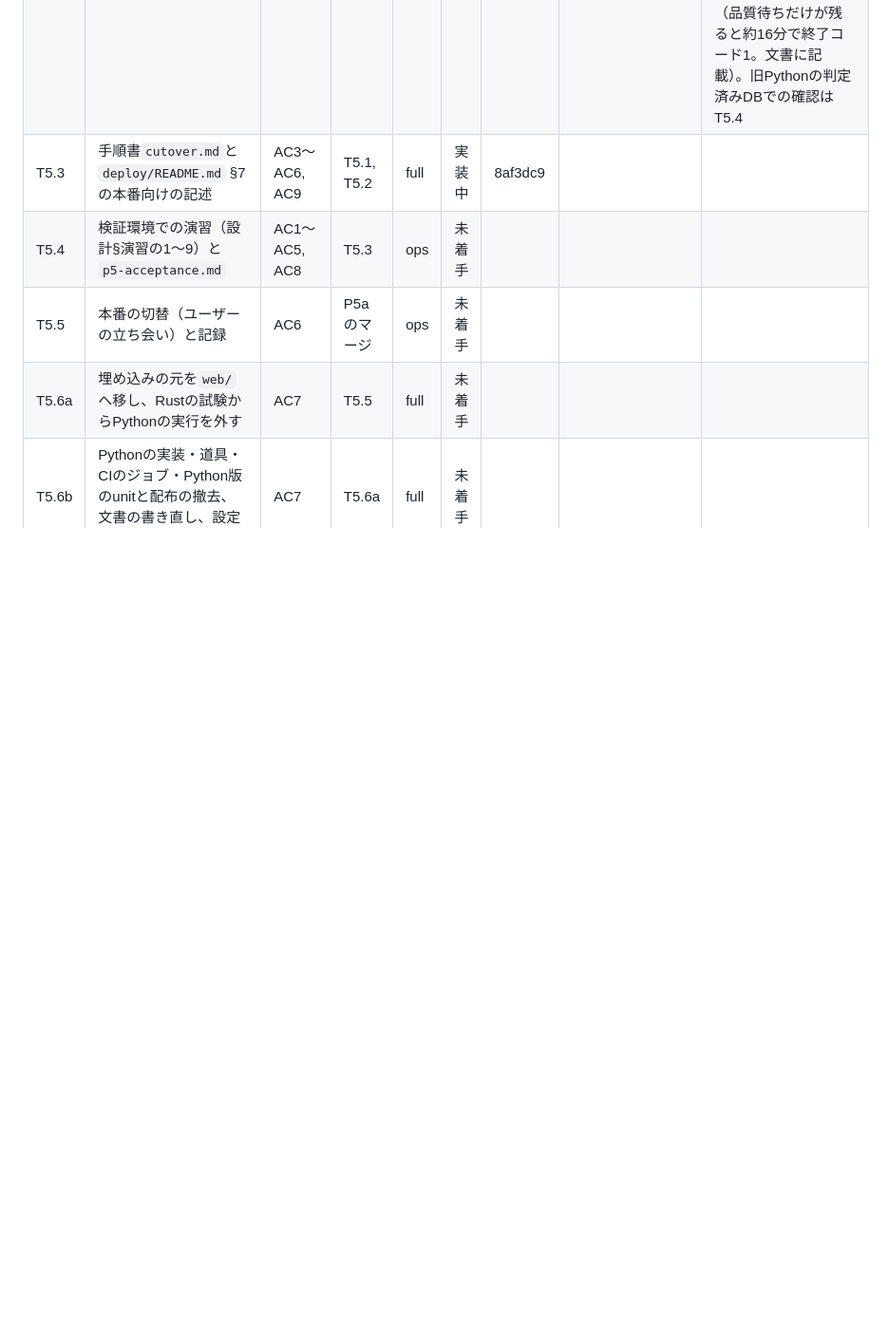
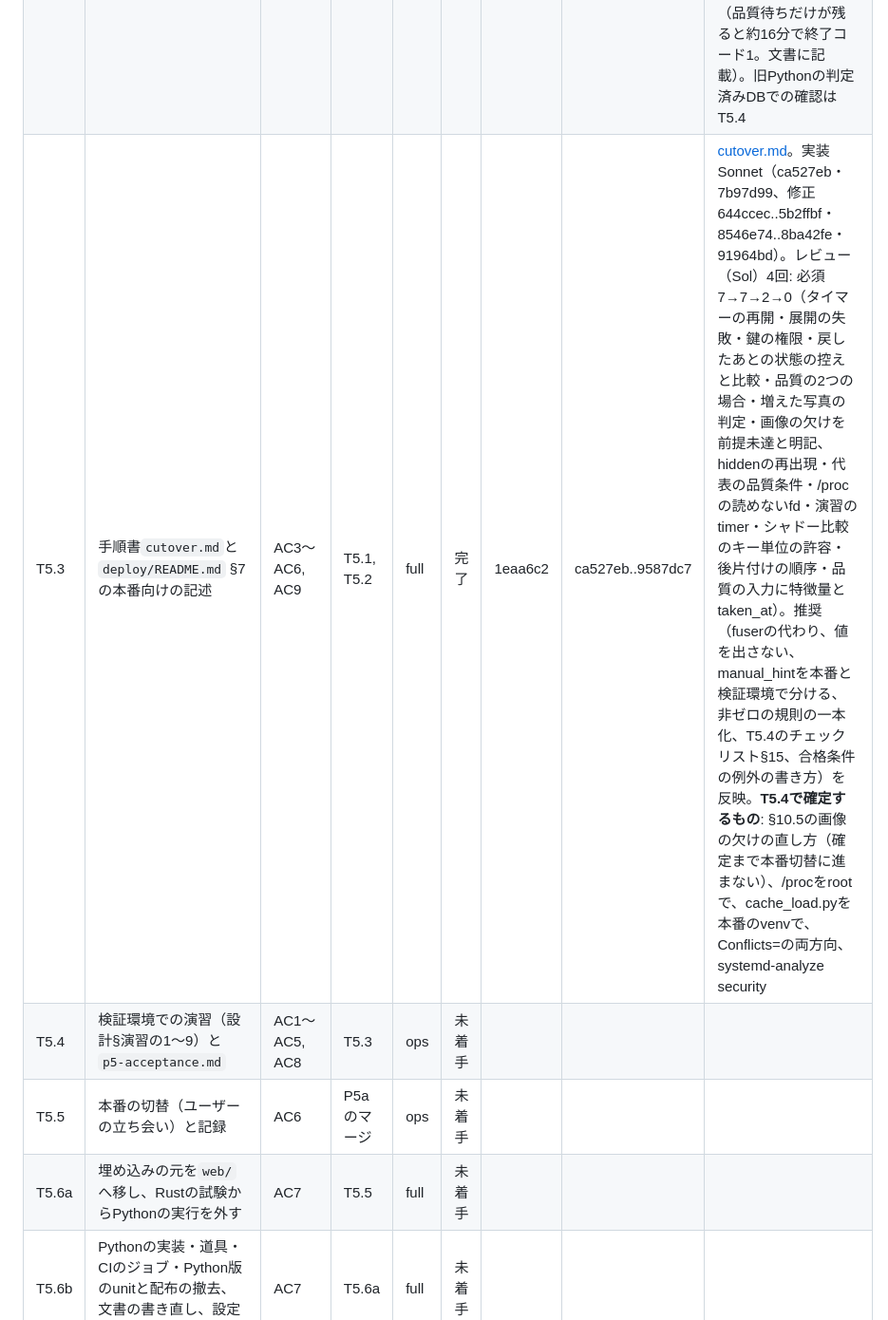
Before and after one commit to ysogabe/geoframe, a Markdown page: docs/rust-migration/tasks.md, the part around the change. Shown at 95% size. Drawn GitHub-style; blank space fills up the shorter version.

Commit message:
tasks: T5.3 完了
Co-Authored-By: Claude Opus 5.5 <noreply@anthropic.com>

```diff
--- a/docs/rust-migration/tasks.md
+++ b/docs/rust-migration/tasks.md
@@ -136,7 +136,7 @@ P3で守ること（各タスクの委任文に入れる）:
 |---|---|---|---|---|---|---|---|---|
 | T5.1 | ガードの見直し（印の検査を外しPython版の検査は残す、終了コード、rootと`catalog.db`が無いCLIの拒否）、`geoframe-rs.service`の見直し（置き場所・`After=`・設定のファイル・StartLimit・ReadOnlyPaths・制限）、`rust-deploy.sh --production`とその試験、`deploy-pull.sh`の拒否、`geoframe-admin.sh` | AC1, AC2 | - | full | 完了 | 859070f | feccb6b..7f737d4 | 実装Sonnet（feccb6b..2221433、修正7248346）。レビュー（Sol）2回: 必須2→0（`--production`で試験用の環境変数・確認先の上書きが効く→固定値＋`GEOFRAME_RS_*`があれば断る、件数の下限の桁で比較が壊れる→1〜9桁）。推奨（deploy-pullの状態の厳密な解析、server.mdの試験表、環境変数の拒否を1つずつ試す）を反映。設計からの外れ: 読み取りだけの`serve`もrootで断る、deploy-pullは状態を取れないときも断る。deployの試験3本をCIに追加。実systemdでの確認（制限一式・Conflicts/After・ホスト名の形）はT5.4 |
 | T5.2 | STATUSの`db.loc.clue_pending`をRustの判定の待ちを含む値に直す | AC8 | - | full | 完了 | 1f0bb79 | cdbbb5d..98aca91 | 実装Sonnet（cdbbb5d、修正e77cd2b・3125954）。レビュー（Sol）3回: 必須1→1→0（総待ちをtimerの条件にしていた→`clue_runnable`・`clue_pause`を足しtimerが使う、fallbackの写真のA→B→Aで待ちが残る→保存行をすべて照合）。推奨（STATUSでファイルを読まない・30秒キャッシュ、起動後の一時的な0に停滞の猶予）を反映。見送り: 1写真に多数の世代がある場合の計測（回転・差し替えの回数は少なく、30秒キャッシュがある）、品質待ちと一時的な後回しを区別するキー（品質待ちだけが残ると約16分で終了コード1。文書に記載）。旧Pythonの判定済みDBでの確認はT5.4 |
-| T5.3 | 手順書`cutover.md`と`deploy/README.md` §7の本番向けの記述 | AC3〜AC6, AC9 | T5.1, T5.2 | full | 実装中 | 8af3dc9 | | |
+| T5.3 | 手順書`cutover.md`と`deploy/README.md` §7の本番向けの記述 | AC3〜AC6, AC9 | T5.1, T5.2 | full | 完了 | 1eaa6c2 | ca527eb..9587dc7 | [cutover.md](cutover.md)。実装Sonnet（ca527eb・7b97d99、修正644ccec..5b2ffbf・8546e74..8ba42fe・91964bd）。レビュー（Sol）4回: 必須7→7→2→0（タイマーの再開・展開の失敗・鍵の権限・戻したあとの状態の控えと比較・品質の2つの場合・増えた写真の判定・画像の欠けを前提未達と明記、hiddenの再出現・代表の品質条件・/procの読めないfd・演習のtimer・シャドー比較のキー単位の許容・後片付けの順序・品質の入力に特徴量とtaken_at）。推奨（fuserの代わり、値を出さない、manual_hintを本番と検証環境で分ける、非ゼロの規則の一本化、T5.4のチェックリスト§15、合格条件の例外の書き方）を反映。**T5.4で確定するもの**: §10.5の画像の欠けの直し方（確定まで本番切替に進まない）、/procをrootで、cache_load.pyを本番のvenvで、Conflicts=の両方向、systemd-analyze security |
 | T5.4 | 検証環境での演習（設計§演習の1〜9）と`p5-acceptance.md` | AC1〜AC5, AC8 | T5.3 | ops | 未着手 | | | |
 | T5.5 | 本番の切替（ユーザーの立ち会い）と記録 | AC6 | P5aのマージ | ops | 未着手 | | | |
 | T5.6a | 埋め込みの元を`web/`へ移し、Rustの試験からPythonの実行を外す | AC7 | T5.5 | full | 未着手 | | | |
```
